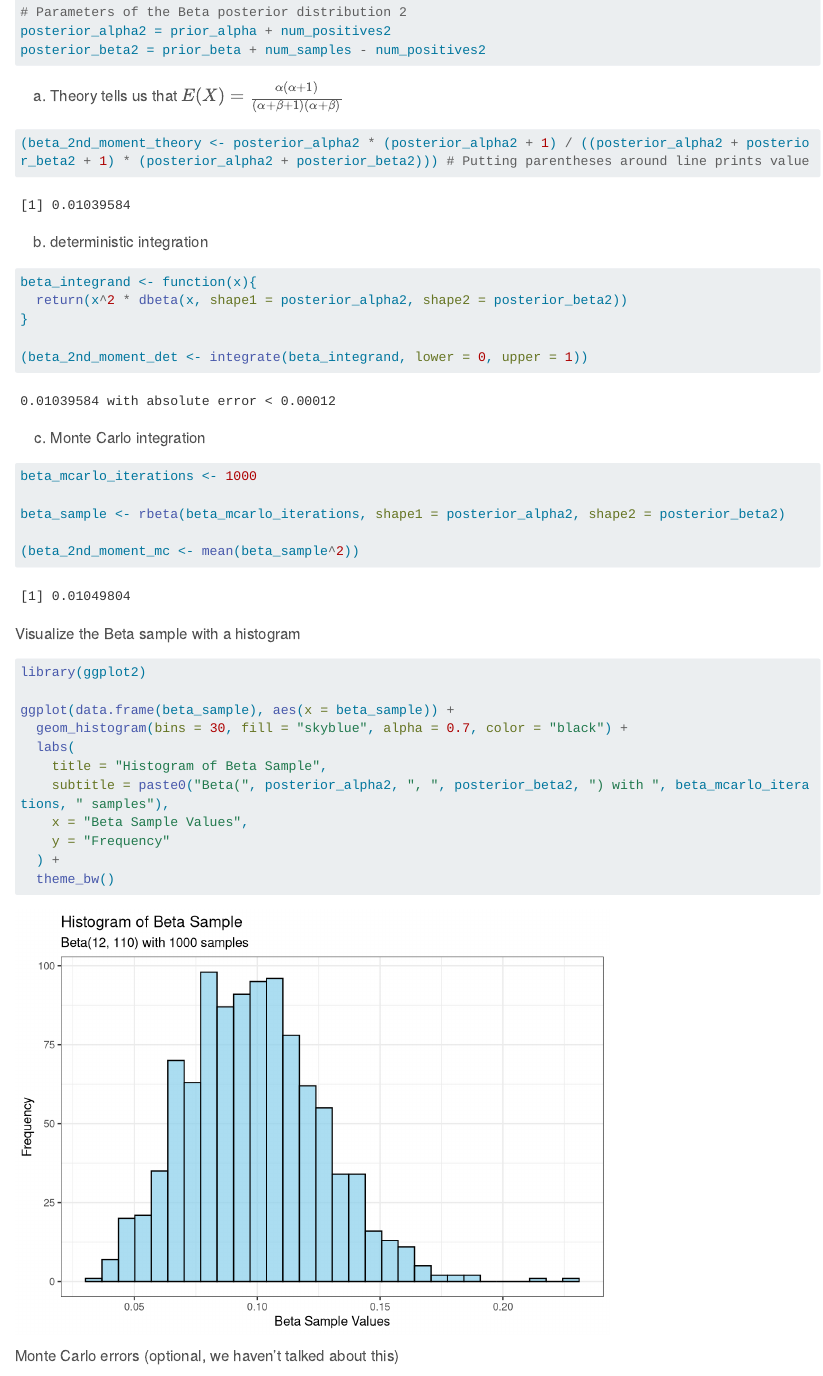
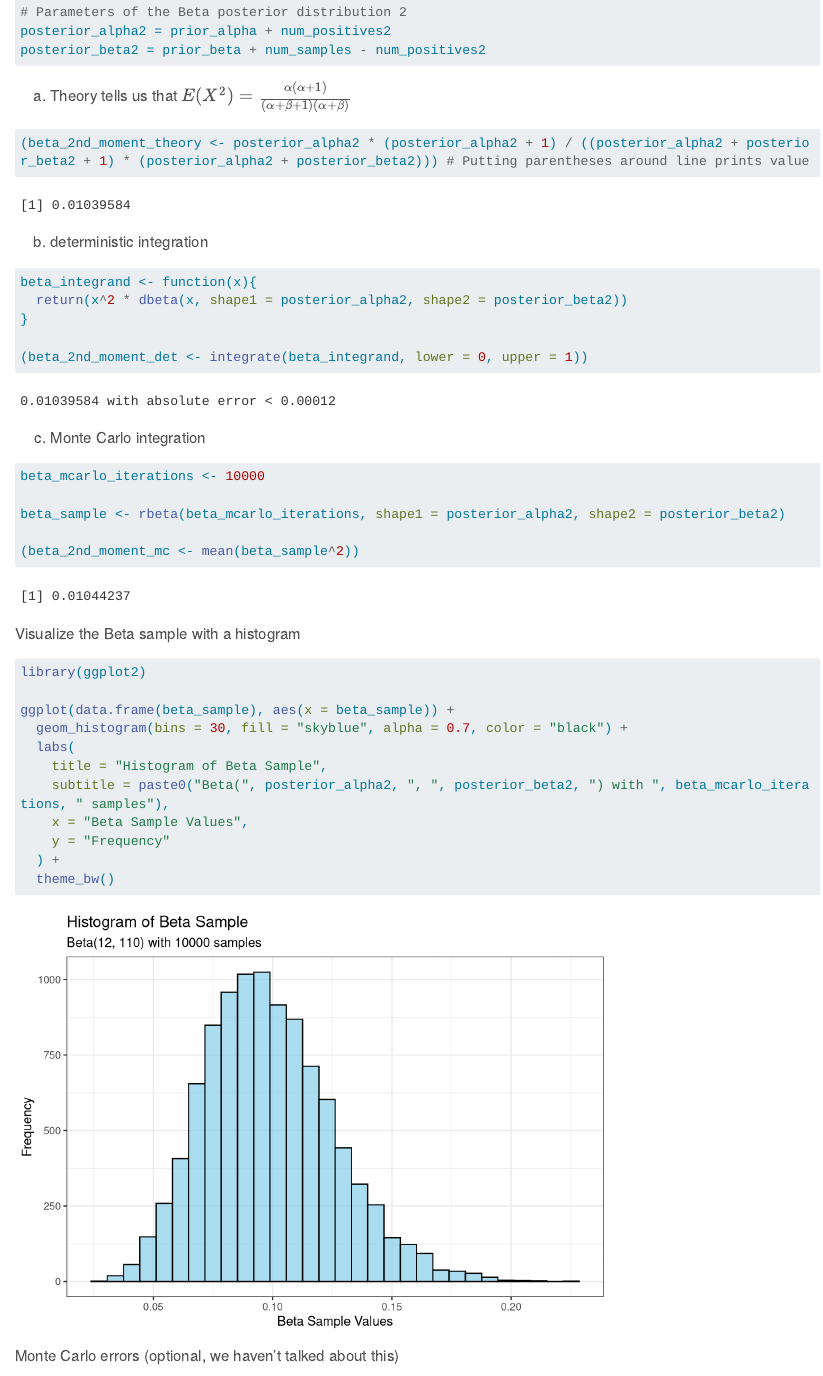
Before and after one commit to vnminin/icmu-bayes, a Quarto document (code/lecture2-code.qmd): the page in a window 1100 px wide, from 440 px down. Rendered offline with R 4.5, knitr and Pandoc in place of Quarto, with nearby package versions; long lines of code are wrapped.

````diff
--- a/code/lecture2-code.qmd
+++ b/code/lecture2-code.qmd
@@ -26,7 +26,7 @@
 posterior_beta2 = prior_beta + num_samples - num_positives2
 ```
 
-a.  Theory tells us that $E(X) = \frac{\alpha(\alpha + 1)}{(\alpha + \beta + 1)(\alpha + \beta)}$
+a.  Theory tells us that $E(X^2) = \frac{\alpha(\alpha + 1)}{(\alpha + \beta + 1)(\alpha + \beta)}$
 
 ```{r}
 (beta_2nd_moment_theory <- posterior_alpha2 * (posterior_alpha2 + 1) / ((posterior_alpha2 + posterior_beta2 + 1) * (posterior_alpha2 + posterior_beta2))) # Putting parentheses around line prints value
@@ -45,7 +45,7 @@
 c.  Monte Carlo integration
 
 ```{r}
-beta_mcarlo_iterations <- 1000
+beta_mcarlo_iterations <- 10000
 
 beta_sample <- rbeta(beta_mcarlo_iterations, shape1 = posterior_alpha2, shape2 = posterior_beta2)
 
````
Also changed, not shown: homeworks/homework2.pdf (added).
